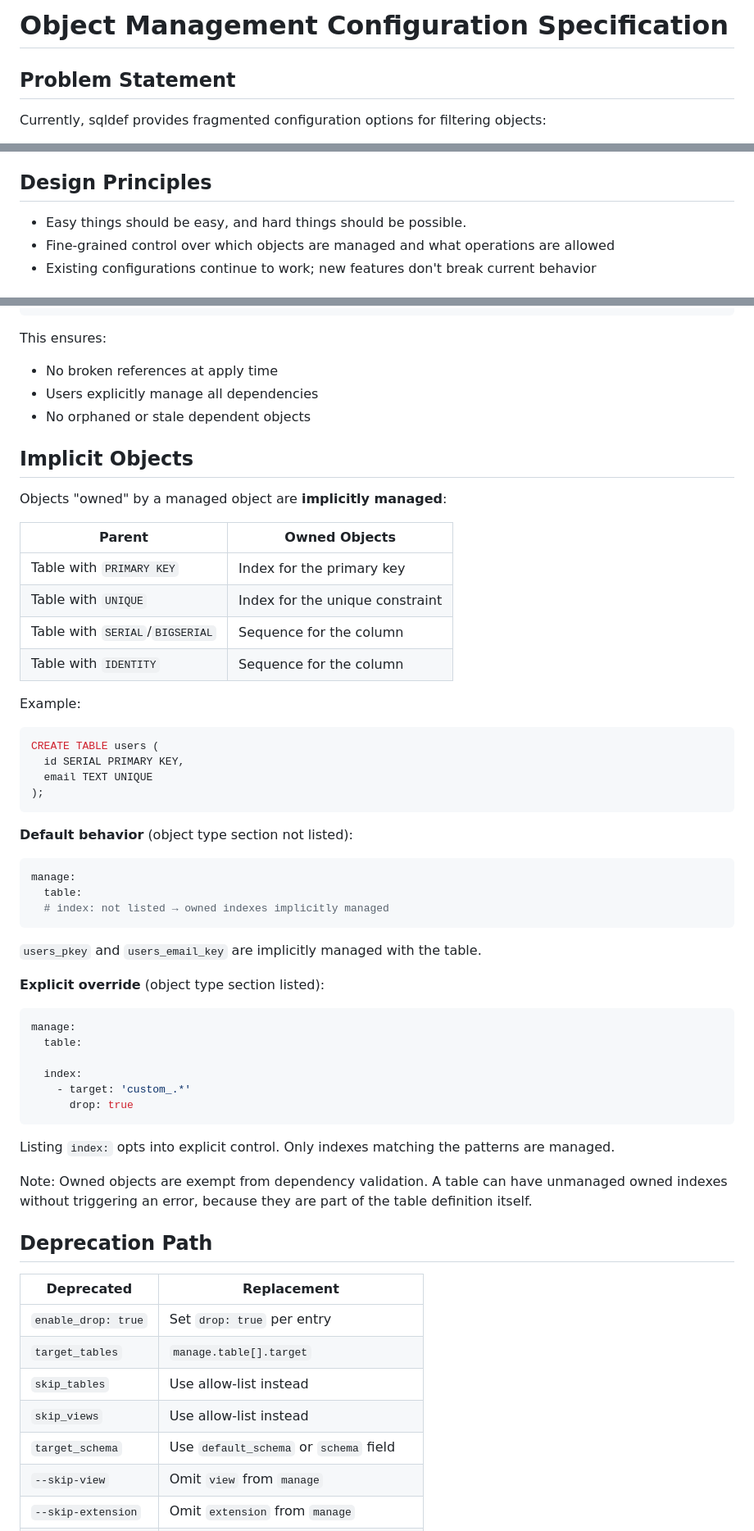
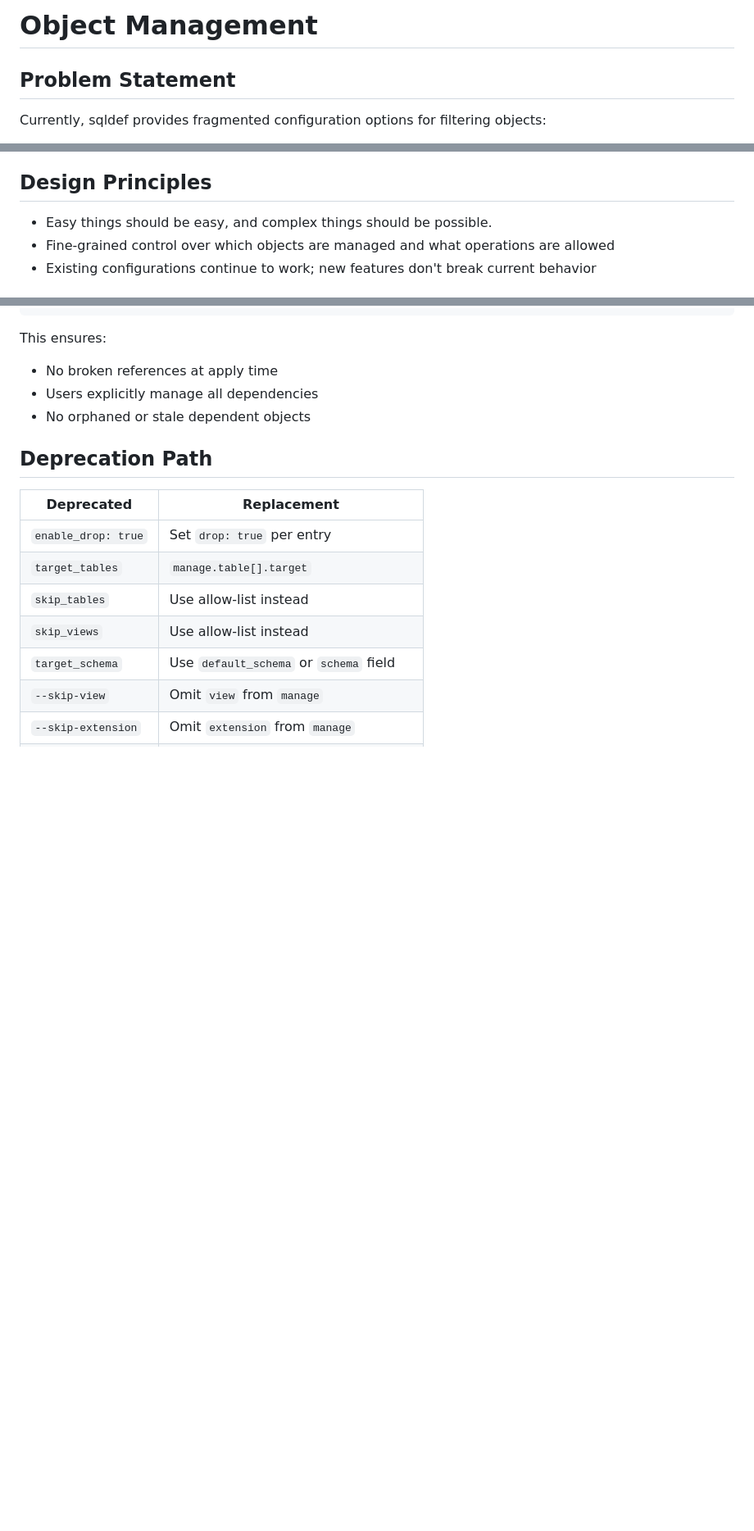
Before and after one commit to sqldef/sqldef, a Markdown page: object-management.md, 3 parts joined by grey strips. Shown at 82% size. Drawn GitHub-style; blank space fills up the shorter version.

````diff
--- a/object-management.md
+++ b/object-management.md
@@ -1,4 +1,4 @@
-# Object Management Configuration Specification
+# Object Management
 
 ## Problem Statement
 
@@ -17,7 +17,7 @@ Limitations:
 
 ## Design Principles
 
-* Easy things should be easy, and hard things should be possible.
+* Easy things should be easy, and complex things should be possible.
 * Fine-grained control over which objects are managed and what operations are allowed
 * Existing configurations continue to work; new features don't break current behavior
 
@@ -259,51 +333,6 @@ This ensures:
 - No broken references at apply time
 - Users explicitly manage all dependencies
 - No orphaned or stale dependent objects
-
-## Implicit Objects
-
-Objects "owned" by a managed object are **implicitly managed**:
-
-| Parent | Owned Objects |
-|--------|---------------|
-| Table with `PRIMARY KEY` | Index for the primary key |
-| Table with `UNIQUE` | Index for the unique constraint |
-| Table with `SERIAL`/`BIGSERIAL` | Sequence for the column |
-| Table with `IDENTITY` | Sequence for the column |
-
-Example:
-
-```sql
-CREATE TABLE users (
-  id SERIAL PRIMARY KEY,
-  email TEXT UNIQUE
-);
-```
-
-**Default behavior** (object type section not listed):
-
-```yaml
-manage:
-  table:
-  # index: not listed → owned indexes implicitly managed
-```
-
-`users_pkey` and `users_email_key` are implicitly managed with the table.
-
-**Explicit override** (object type section listed):
-
-```yaml
-manage:
-  table:
-
-  index:
-    - target: 'custom_.*'
-      drop: true
-```
-
-Listing `index:` opts into explicit control. Only indexes matching the patterns are managed.
-
-Note: Owned objects are exempt from dependency validation. A table can have unmanaged owned indexes without triggering an error, because they are part of the table definition itself.
 
 ## Deprecation Path
 
````
Also changed, not shown: other parts of object-management.md (+116 -8 lines).
